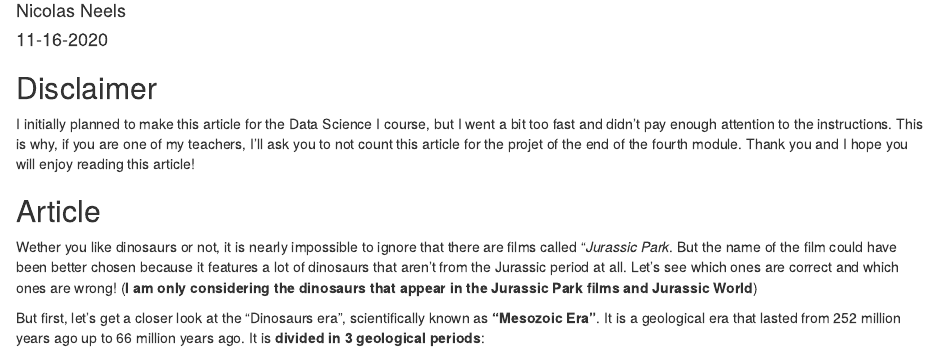
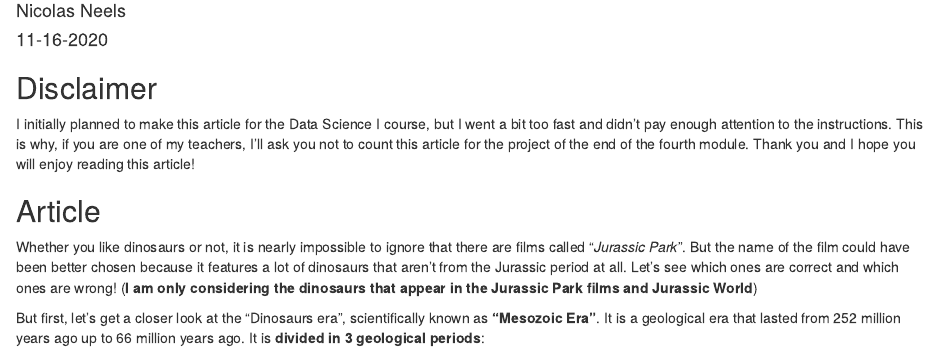
Before and after one commit to NicolasNeels/Nicolas-Nicolas_blog, an R Markdown document (_posts/2020-11-16-bonus-article-a-lot-of-jurassic-park-actually-were-not-from-the-jurassic-period/bonus-article-a-lot-of-jurassic-park-actually-were-not-from-the-jurassic-period.Rmd): the page in a window 1100 px wide, from 110 px down. Rendered offline with R 4.5, knitr and Pandoc, with nearby package versions; drawn as R Markdown's standard HTML page in place of the format the file asks for; some code elsewhere in the file could not run offline.

Commit message:
Orthographic corrections

```diff
--- a/_posts/2020-11-16-bonus-article-a-lot-of-jurassic-park-actually-were-not-from-the-jurassic-period/bonus-article-a-lot-of-jurassic-park-actually-were-not-from-the-jurassic-period.Rmd
+++ b/_posts/2020-11-16-bonus-article-a-lot-of-jurassic-park-actually-were-not-from-the-jurassic-period/bonus-article-a-lot-of-jurassic-park-actually-were-not-from-the-jurassic-period.Rmd
@@ -20,10 +20,10 @@ knitr::opts_chunk$set(echo = FALSE)
 
 
 ## Disclaimer
-I initially planned to make this article for the Data Science I course, but I went a bit too fast and didn't pay enough attention to the instructions. This is why, if you are one of my teachers, I'll ask you to not count this article for the projet of the end of the fourth module. Thank you and I hope you will enjoy reading this article!
+I initially planned to make this article for the Data Science I course, but I went a bit too fast and didn't pay enough attention to the instructions. This is why, if you are one of my teachers, I'll ask you not to count this article for the project of the end of the fourth module. Thank you and I hope you will enjoy reading this article!
 
 ## Article
-Wether you like dinosaurs or not, it is nearly impossible to ignore that there are films called "*Jurassic Park*. But the name of the film could have been better chosen because it features a lot of dinosaurs that aren't from the Jurassic period at all. Let's see which ones are correct and which ones are wrong! (**I am only considering the dinosaurs that appear in the Jurassic Park films and Jurassic World**)
+Whether you like dinosaurs or not, it is nearly impossible to ignore that there are films called "*Jurassic Park*". But the name of the film could have been better chosen because it features a lot of dinosaurs that aren't from the Jurassic period at all. Let's see which ones are correct and which ones are wrong! (**I am only considering the dinosaurs that appear in the Jurassic Park films and Jurassic World**)
 
 But first, let's get a closer look at the "Dinosaurs era", scientifically known as **"Mesozoic Era"**. It is a geological era that lasted from 252 million years ago up to 66 million years ago. It is **divided in 3 geological periods**:
 
```
Also changed, not shown: _posts/2020-11-16-bonus-article-a-lot-of-jurassic-park-actually-were-not-from-the-jurassic-period/bonus-article-a-lot-of-jurassic-park-actually-were-not-from-the-jurassic-period.html, docs/posts/posts.json, 2 other files.
